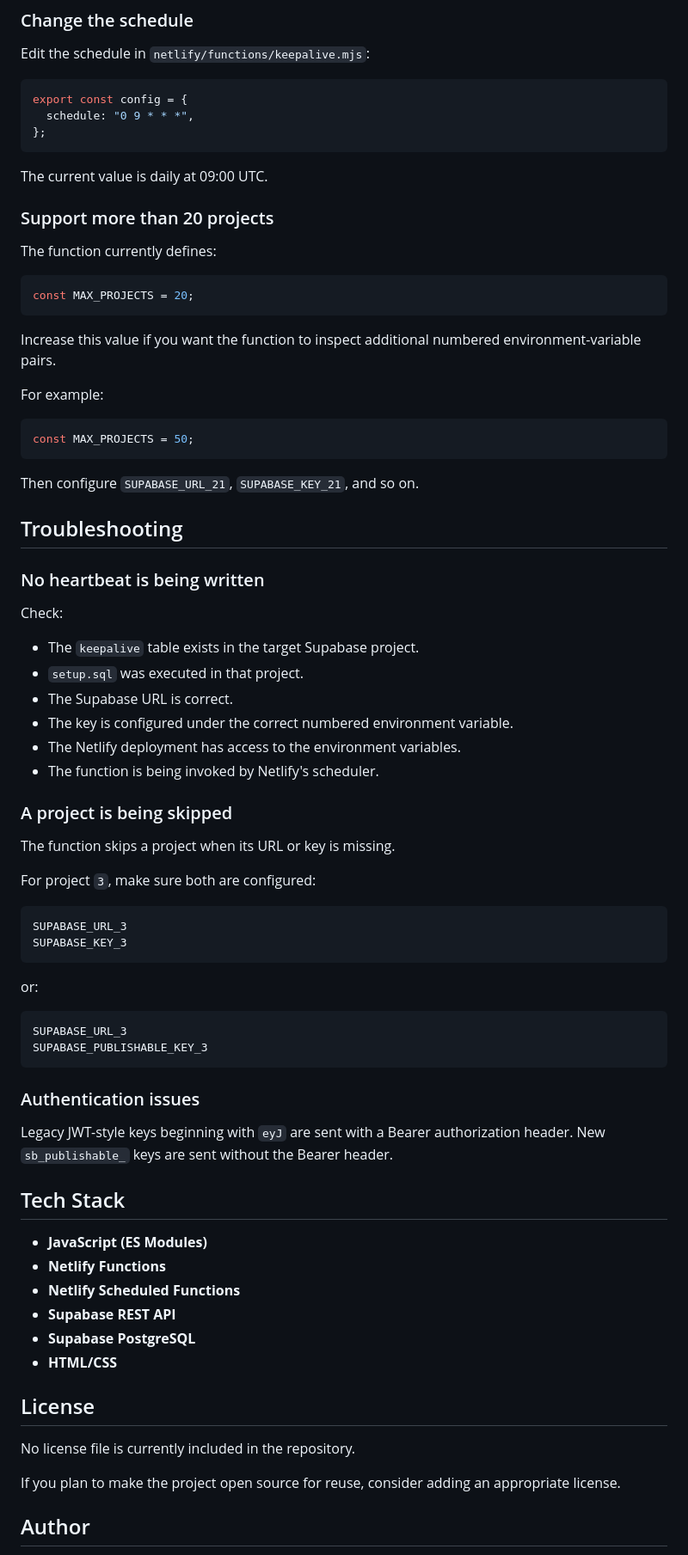
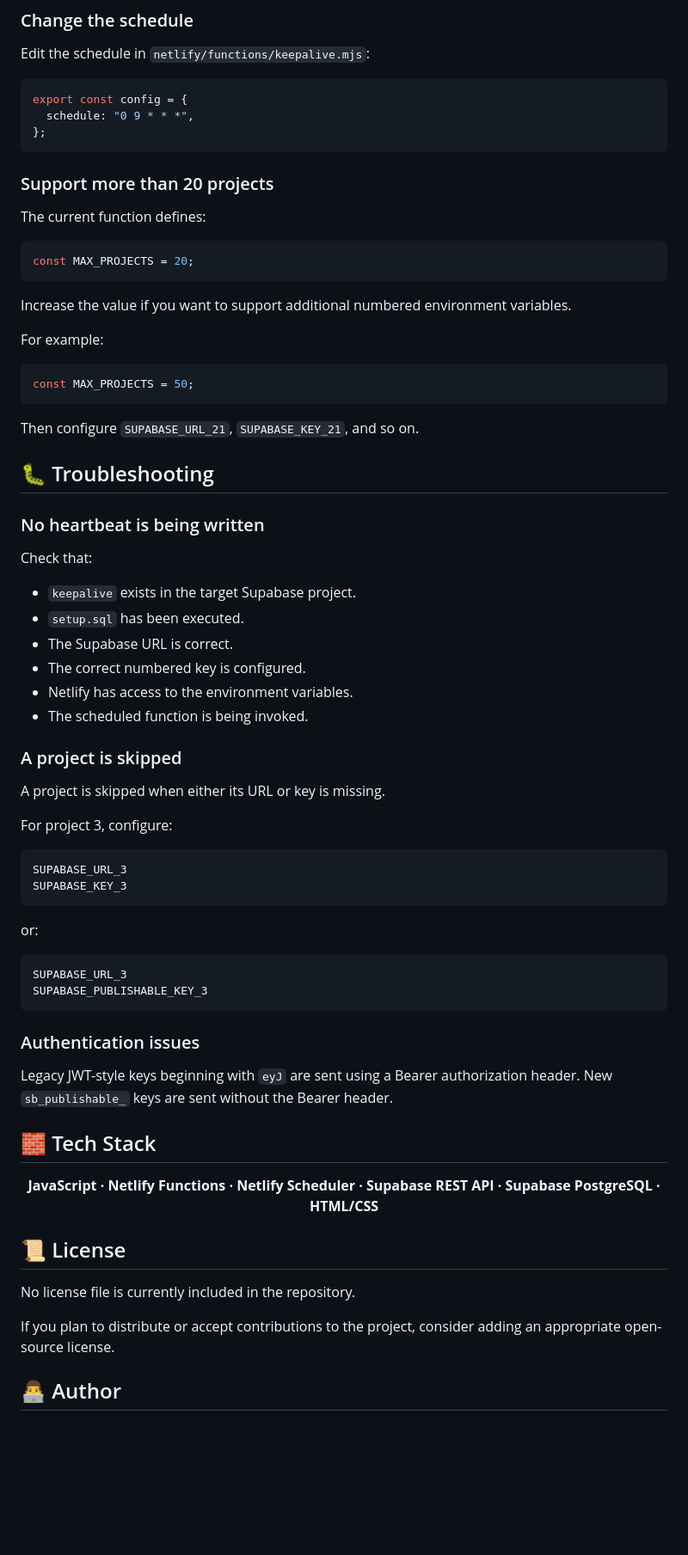
Before and after one commit to AbdullahSoftDev/Supabase-Revivor, a Markdown page: README.md, the part around one of its changes. Shown at 86% size. GitHub-like rendering; blank space fills up the shorter version.

Commit message:
docs: polish README header and presentation

````diff
--- a/README.md
+++ b/README.md
@@ -238,17 +226,15 @@ export const config = {
 };
 ```
 
-The current value is daily at 09:00 UTC.
-
 ### Support more than 20 projects
 
-The function currently defines:
+The current function defines:
 
 ```js
 const MAX_PROJECTS = 20;
 ```
 
-Increase this value if you want the function to inspect additional numbered environment-variable pairs.
+Increase the value if you want to support additional numbered environment variables.
 
 For example:
 
@@ -258,24 +244,24 @@ const MAX_PROJECTS = 50;
 
 Then configure `SUPABASE_URL_21`, `SUPABASE_KEY_21`, and so on.
 
-## Troubleshooting
+## 🐛 Troubleshooting
 
 ### No heartbeat is being written
 
-Check:
+Check that:
 
-- The `keepalive` table exists in the target Supabase project.
-- `setup.sql` was executed in that project.
+- `keepalive` exists in the target Supabase project.
+- `setup.sql` has been executed.
 - The Supabase URL is correct.
-- The key is configured under the correct numbered environment variable.
-- The Netlify deployment has access to the environment variables.
-- The function is being invoked by Netlify's scheduler.
+- The correct numbered key is configured.
+- Netlify has access to the environment variables.
+- The scheduled function is being invoked.
 
-### A project is being skipped
+### A project is skipped
 
-The function skips a project when its URL or key is missing.
+A project is skipped when either its URL or key is missing.
 
-For project `3`, make sure both are configured:
+For project 3, configure:
 
 ```text
 SUPABASE_URL_3
@@ -291,22 +277,21 @@ SUPABASE_PUBLISHABLE_KEY_3
 
 ### Authentication issues
 
-Legacy JWT-style keys beginning with `eyJ` are sent with a Bearer authorization header. New `sb_publishable_` keys are sent without the Bearer header.
+Legacy JWT-style keys beginning with `eyJ` are sent using a Bearer authorization header. New `sb_publishable_` keys are sent without the Bearer header.
 
-## Tech Stack
+## 🧱 Tech Stack
 
-- **JavaScript (ES Modules)**
-- **Netlify Functions**
-- **Netlify Scheduled Functions**
-- **Supabase REST API**
-- **Supabase PostgreSQL**
-- **HTML/CSS**
+<div align="center">
 
-## License
+**JavaScript · Netlify Functions · Netlify Scheduler · Supabase REST API · Supabase PostgreSQL · HTML/CSS**
+
+</div>
+
+## 📜 License
 
 No license file is currently included in the repository.
 
-If you plan to make the project open source for reuse, consider adding an appropriate license.
+If you plan to distribute or accept contributions to the project, consider adding an appropriate open-source license.
 
-## Author
+## 👨‍💻 Author
 
````
Also changed, not shown: other parts of README.md (+116 -126 lines).
